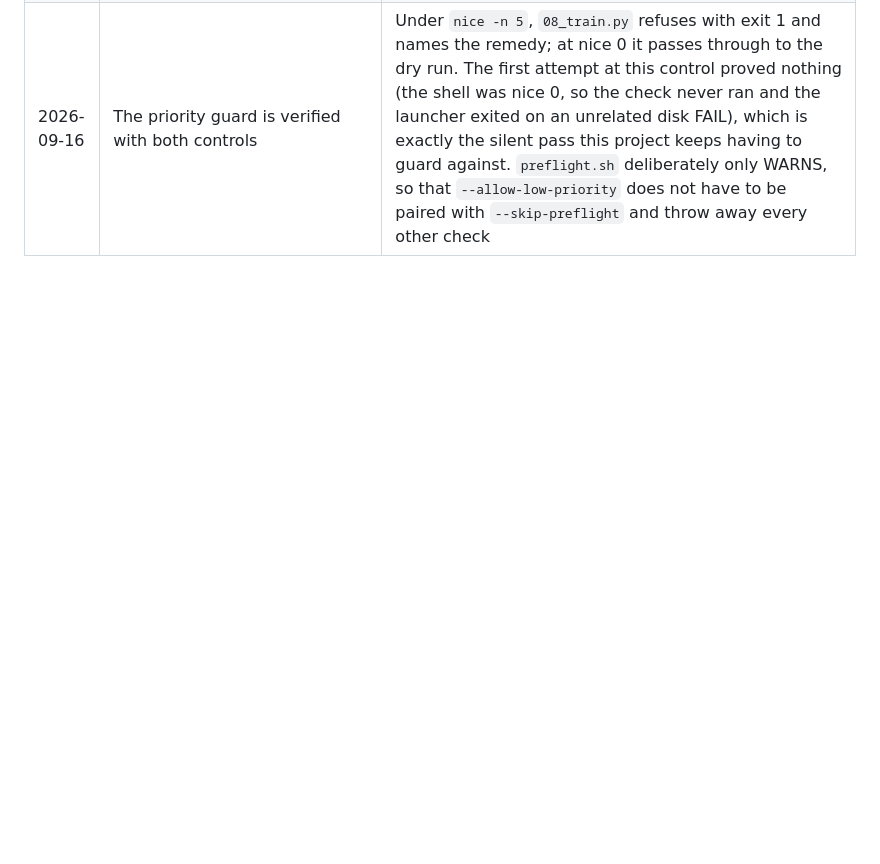
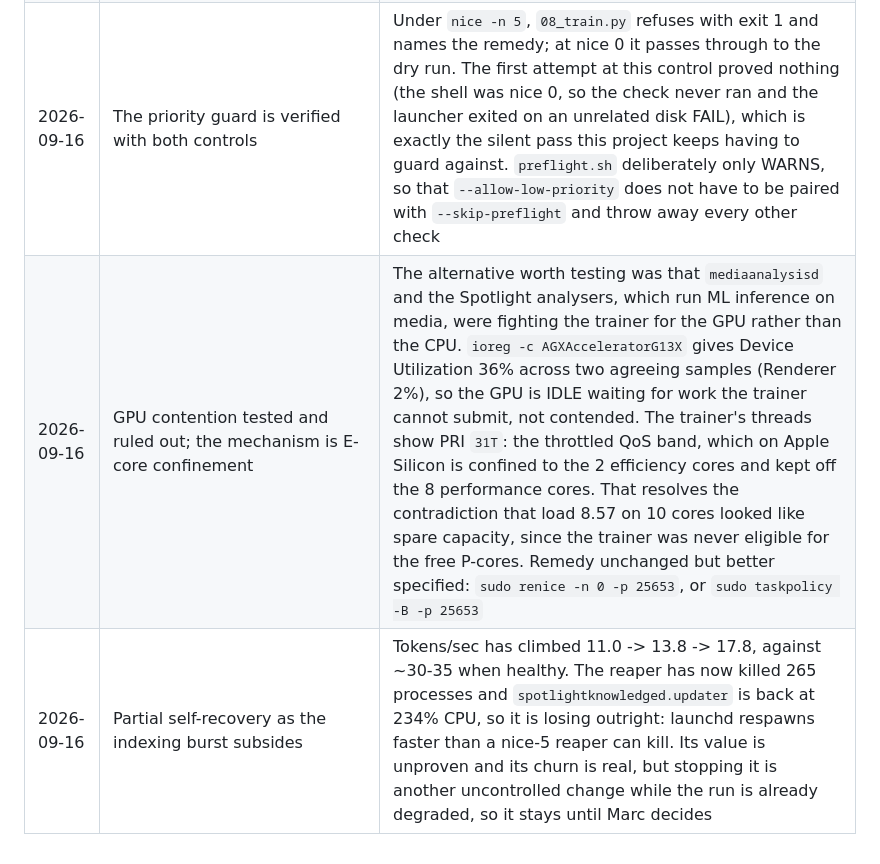
Before and after one commit to bellcheddar/FAFFAbout, a Markdown page: PROJECT_PLAN.md, the part around the change. GitHub-like rendering; blank space fills up the shorter version.

```diff
--- a/PROJECT_PLAN.md
+++ b/PROJECT_PLAN.md
@@ -130,3 +130,5 @@ The PSI archive records where attempts *stopped*, not just which ones succeeded.
 | 2026-09-16 | Only Marc can lift it | `renice -n 0` needs root to LOWER a nice value and `sudo` has no TTY here; `taskpolicy -B` reports success and changes nothing; relaunching re-inherits nice 5. No checkpoint exists yet (iteration 500 not reached), so a restart forfeits all 400 iterations. The non-destructive repair is `sudo renice -n 0 -p 25653` in a real Terminal, in place, losing nothing. Measured rate 204 s/iter puts the remaining 1,600 iterations at about 90 hours. The reaper is being LEFT RUNNING, now justified for a different reason than it was started: removing nice-0 competition is the only lever that helps a process which cannot outrank it. Future runs should be launched from a real Terminal |
 | 2026-09-16 | Corrected: the demotion comes from DETACHING, not from the session | My first explanation ("everything the agent session launches is nice 5") was too broad and the control disproved it: this foreground shell is nice 0. My second ("foreground is fine, background is demoted") was also wrong: a `nohup ... &` child spawned from that same nice-0 shell came back at nice 5. Detaching is what demotes, whatever the parent's priority. The practical consequence is worse than either guess, since there is no way to start a long-lived job from here that avoids it, and `sudo renice` remains the only repair |
 | 2026-09-16 | The priority guard is verified with both controls | Under `nice -n 5`, `08_train.py` refuses with exit 1 and names the remedy; at nice 0 it passes through to the dry run. The first attempt at this control proved nothing (the shell was nice 0, so the check never ran and the launcher exited on an unrelated disk FAIL), which is exactly the silent pass this project keeps having to guard against. `preflight.sh` deliberately only WARNS, so that `--allow-low-priority` does not have to be paired with `--skip-preflight` and throw away every other check |
+| 2026-09-16 | GPU contention tested and ruled out; the mechanism is E-core confinement | The alternative worth testing was that `mediaanalysisd` and the Spotlight analysers, which run ML inference on media, were fighting the trainer for the GPU rather than the CPU. `ioreg -c AGXAcceleratorG13X` gives Device Utilization 36% across two agreeing samples (Renderer 2%), so the GPU is IDLE waiting for work the trainer cannot submit, not contended. The trainer's threads show PRI `31T`: the throttled QoS band, which on Apple Silicon is confined to the 2 efficiency cores and kept off the 8 performance cores. That resolves the contradiction that load 8.57 on 10 cores looked like spare capacity, since the trainer was never eligible for the free P-cores. Remedy unchanged but better specified: `sudo renice -n 0 -p 25653`, or `sudo taskpolicy -B -p 25653` |
+| 2026-09-16 | Partial self-recovery as the indexing burst subsides | Tokens/sec has climbed 11.0 -> 13.8 -> 17.8, against ~30-35 when healthy. The reaper has now killed 265 processes and `spotlightknowledged.updater` is back at 234% CPU, so it is losing outright: launchd respawns faster than a nice-5 reaper can kill. Its value is unproven and its churn is real, but stopping it is another uncontrolled change while the run is already degraded, so it stays until Marc decides |
```
Also changed, not shown: CLAUDE.md (+9 -2 lines).
